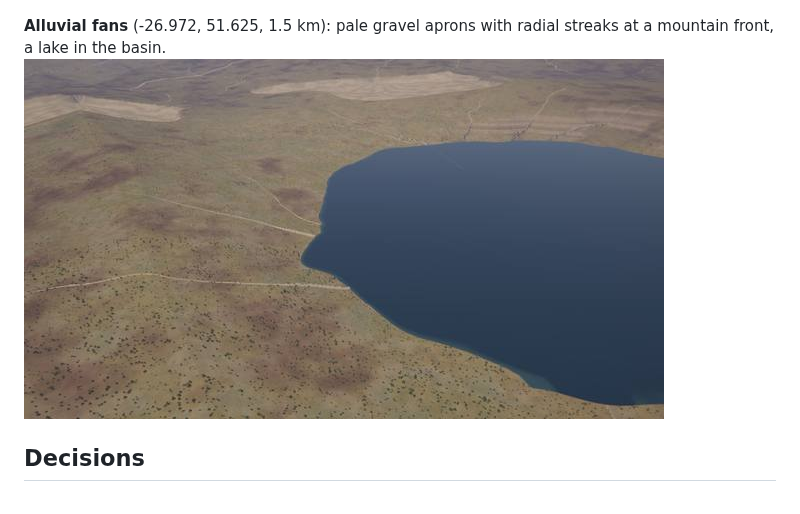
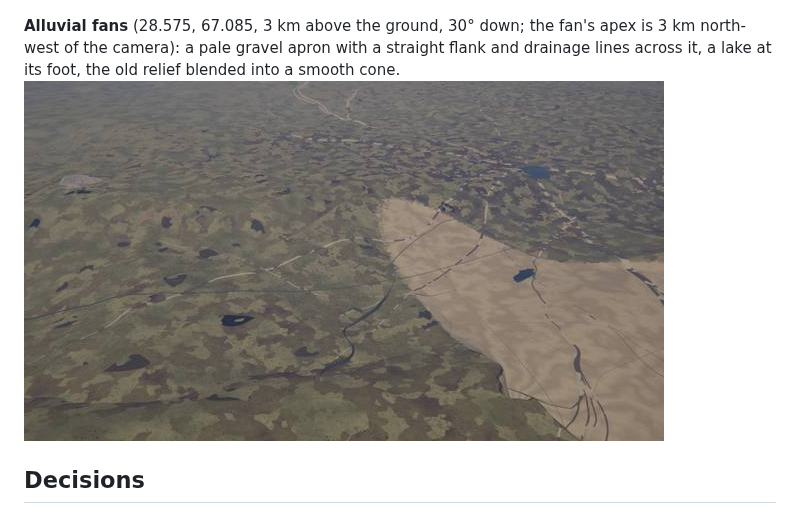
Before and after one commit to shadymeowy/aerialsynth, a Markdown page: docs/kits/mountains.md, the part around the change. Drawn GitHub-style; pictures changed too: docs/kits/images/mountains_fan_1500m.jpg (deleted), docs/kits/images/mountains_fan_3km.jpg (added).

Commit message:
mountains: fan still

```diff
--- a/docs/kits/mountains.md
+++ b/docs/kits/mountains.md
@@ -132,9 +132,10 @@ steep walls, scoured rock above the water).
 ![fjord 4 km](images/mountains_fjord_4km.jpg)
 ![fjord 1.5 km](images/mountains_fjord_1500m.jpg)
 
-**Alluvial fans** (-26.972, 51.625, 1.5 km): pale gravel aprons with radial streaks at a
-mountain front, a lake in the basin.
-![fans](images/mountains_fan_1500m.jpg)
+**Alluvial fans** (28.575, 67.085, 3 km above the ground, 30° down; the fan's apex is 3 km
+north-west of the camera): a pale gravel apron with a straight flank and drainage lines across
+it, a lake at its foot, the old relief blended into a smooth cone.
+![fans](images/mountains_fan_3km.jpg)
 
 ## Decisions
 
```
